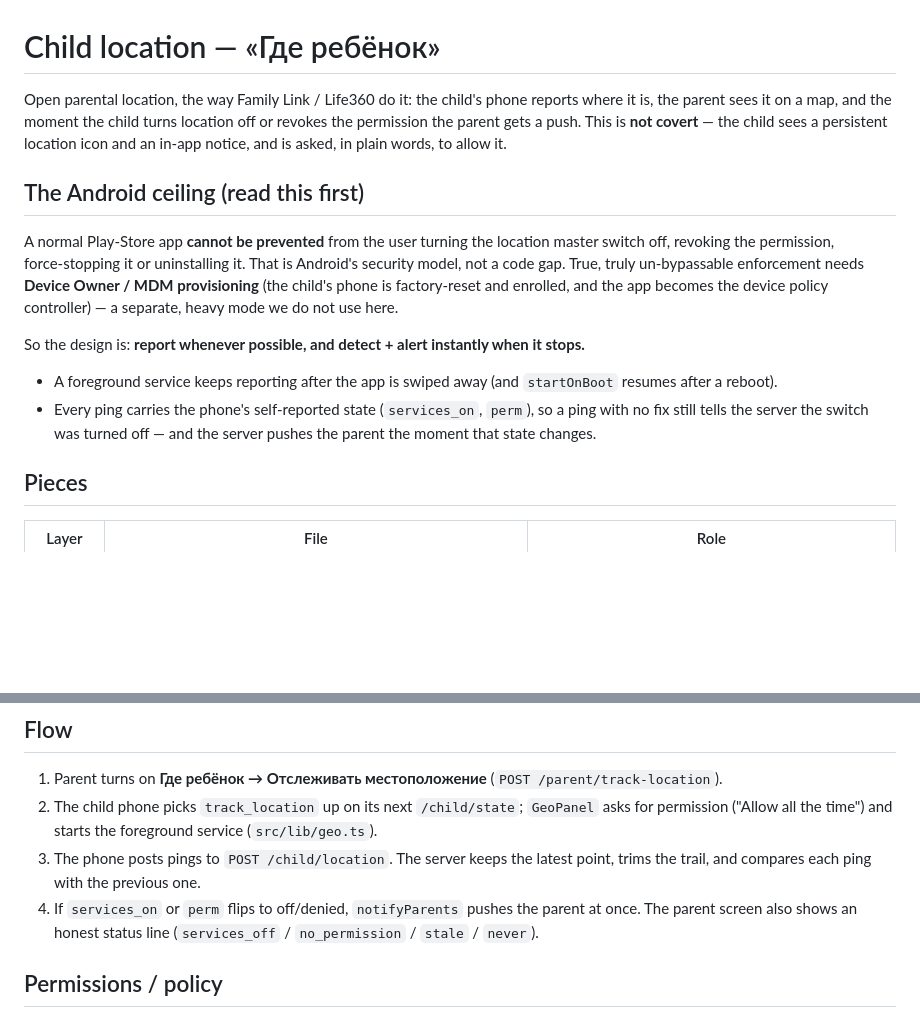
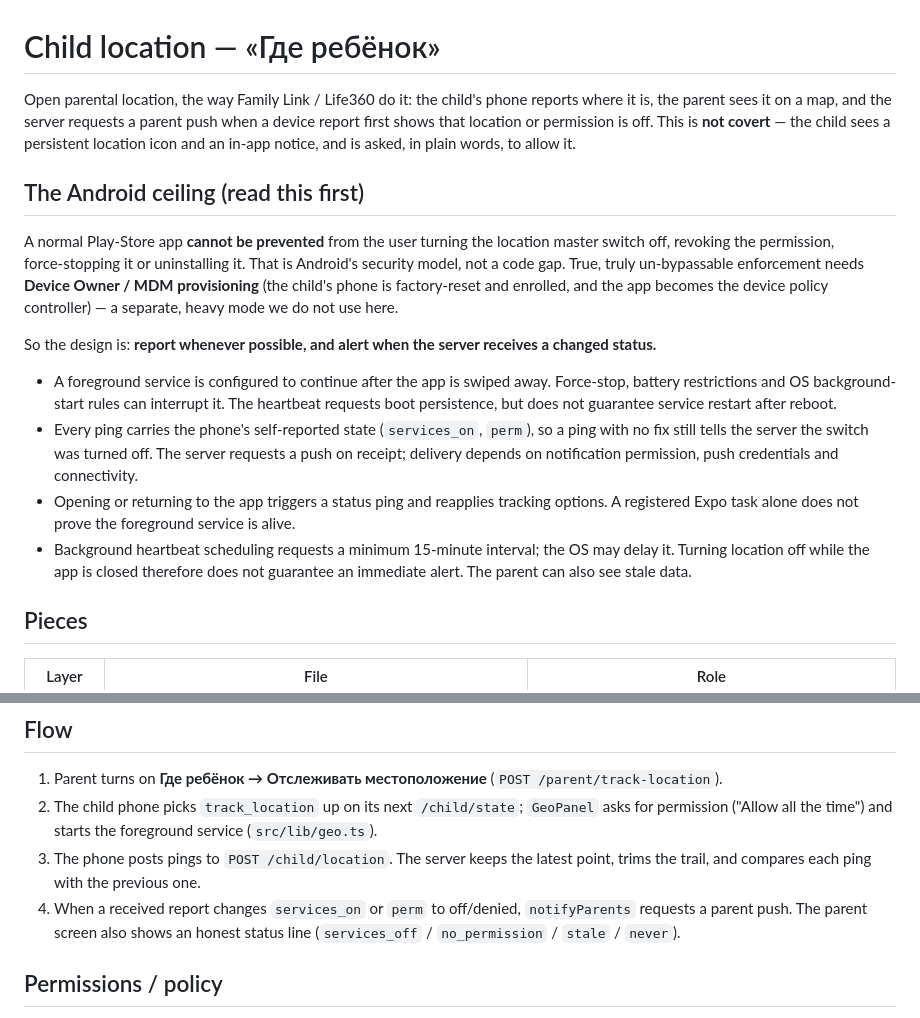
Before and after one commit to shalomsuchkam/school-app, a Markdown page: docs/LOCATION.md, 2 parts joined by grey strips. GitHub-like rendering; blank space fills up the shorter version.

Commit message:
docs: clarify location recovery and notification timing [skip ci]

```diff
--- a/docs/LOCATION.md
+++ b/docs/LOCATION.md
@@ -1,7 +1,7 @@
 # Child location — «Где ребёнок»
 
 Open parental location, the way Family Link / Life360 do it: the child's phone reports where it is, the parent sees
-it on a map, and the moment the child turns location off or revokes the permission the parent gets a push. This is
+it on a map, and the server requests a parent push when a device report first shows that location or permission is off. This is
 **not covert** — the child sees a persistent location icon and an in‑app notice, and is asked, in plain words, to
 allow it.
 
@@ -12,11 +12,13 @@ permission, force‑stopping it or uninstalling it. That is Android's security m
 un‑bypassable enforcement needs **Device Owner / MDM provisioning** (the child's phone is factory‑reset and enrolled,
 and the app becomes the device policy controller) — a separate, heavy mode we do not use here.
 
-So the design is: **report whenever possible, and detect + alert instantly when it stops.**
+So the design is: **report whenever possible, and alert when the server receives a changed status.**
 
-- A foreground service keeps reporting after the app is swiped away (and `startOnBoot` resumes after a reboot).
+- A foreground service is configured to continue after the app is swiped away. Force-stop, battery restrictions and OS background-start rules can interrupt it. The heartbeat requests boot persistence, but does not guarantee service restart after reboot.
 - Every ping carries the phone's self‑reported state (`services_on`, `perm`), so a ping with no fix still tells the
-  server the switch was turned off — and the server pushes the parent the moment that state changes.
+  server the switch was turned off. The server requests a push on receipt; delivery depends on notification permission, push credentials and connectivity.
+- Opening or returning to the app triggers a status ping and reapplies tracking options. A registered Expo task alone does not prove the foreground service is alive.
+- Background heartbeat scheduling requests a minimum 15-minute interval; the OS may delay it. Turning location off while the app is closed therefore does not guarantee an immediate alert. The parent can also see stale data.
 
 ## Pieces
 
@@ -38,7 +40,7 @@ So the design is: **report whenever possible, and detect + alert instantly when
    the time") and starts the foreground service (`src/lib/geo.ts`).
 3. The phone posts pings to `POST /child/location`. The server keeps the latest point, trims the trail, and compares
    each ping with the previous one.
-4. If `services_on` or `perm` flips to off/denied, `notifyParents` pushes the parent at once. The parent screen also
+4. When a received report changes `services_on` or `perm` to off/denied, `notifyParents` requests a parent push. The parent screen also
    shows an honest status line (`services_off` / `no_permission` / `stale` / `never`).
 
 ## Permissions / policy
```
